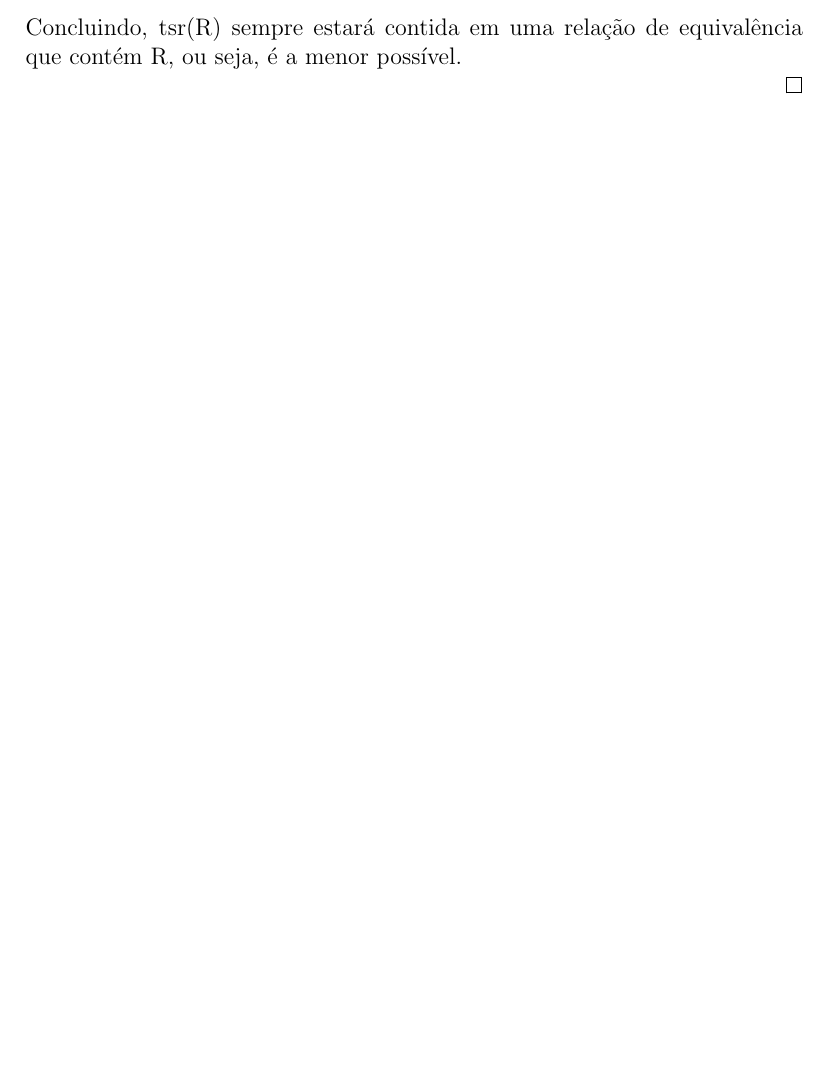
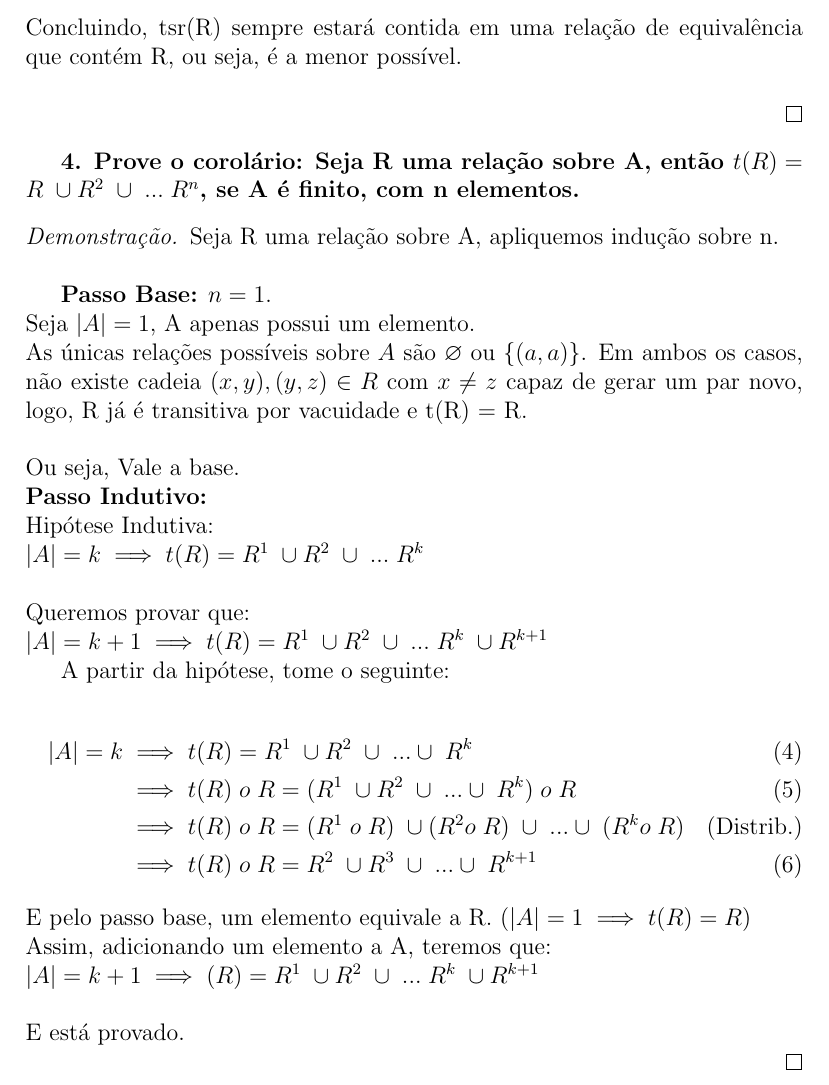
Before and after one commit to schwaad/FMC3-Trabalhos, a LaTeX document (trabalho04/trabalho04.tex): part of page 4 of 4, cut so that both start at the same text, the shorter picture padded with empty space. Compiled offline with pdfLaTeX.

Commit message:
Trabalho 4 - Questão 4

```diff
--- a/trabalho04/trabalho04.tex
+++ b/trabalho04/trabalho04.tex
@@ -135,7 +135,47 @@ Suponha uma relação de equivalência S qualquer tal que R $\subset$ S
     & \implies tsr(R) \subset S \tag{S já é transitiva}
 \end{align}
 Concluindo, tsr(R) sempre estará contida em uma relação de equivalência que contém R, ou seja, é a menor possível.
+\\
 
 \end{proof}
+\textbf{4. Prove o corolário: Seja R uma relação sobre A, então $t(R) = R \; \cup R^2 \; \cup \; ... \; R^n  $, se A é finito, com n elementos.}
 
+\begin{proof}
+Seja R uma relação sobre A, apliquemos indução sobre n.
+\\
+
+\textbf{Passo Base:} $n=1$. \\
+Seja $|A|= 1$, A apenas possui um elemento. \\
+As únicas relações possíveis sobre $A$ são
+$\varnothing$ ou $\{(a,a)\}$. Em ambos os casos, não existe cadeia $(x,y),(y,z)\in R$ com $x\ne z$ capaz de gerar um par novo, logo, R já é transitiva por vacuidade e t(R) = R.
+\\
+\\
+Ou seja, Vale a base.
+\\
+\textbf{Passo Indutivo:}
+\\
+Hipótese Indutiva: \\
+$|A| = k \implies t(R)= R^1 \; \cup R^2 \; \cup \;... \; R^k$
+\\
+\\
+Queremos provar que: \\
+$|A| = k + 1 \implies t(R)= R^1 \; \cup R^2 \; \cup \;... \; R^k \; \cup R^{k+1}$
+
+A partir da hipótese, tome o seguinte:
+
+\begin{align}
+    |A| = k
+    &\implies t(R) = R^1 \; \cup R^2 \; \cup \; ... \cup \; R^k \\
+    &\implies t(R) \; o  \;R = (R^1 \; \cup R^2 \; \cup \; ... \cup \; R^k) \; o \;R \\
+    &\implies t(R) \; o  \;R = (R^1 \;o \; R)  \; \cup (R^2 o \; R) \; \cup \; ... \cup \; (R^k o \; R) \tag{Distrib.} \\
+    &\implies t(R) \; o  \;R = R^2 \; \cup R^3 \; \cup \; ... \cup \; R^{k+1}
+\end{align}
+E pelo passo base, um elemento equivale a R. $(|A| = 1 \implies t(R) = R)$ \\
+Assim, adicionando um elemento a A, teremos que: \\
+$|A| = k + 1 \implies(R)= R^1 \; \cup R^2 \; \cup \;... \; R^k \; \cup R^{k+1}$
+\\
+\\
+E está provado.
+
+\end{proof}
 \end{document}
```
Also changed, not shown: trabalho04/trabalho04.pdf, trabalho04/trabalho04.tex (2 more changed lines), 5 other files.
